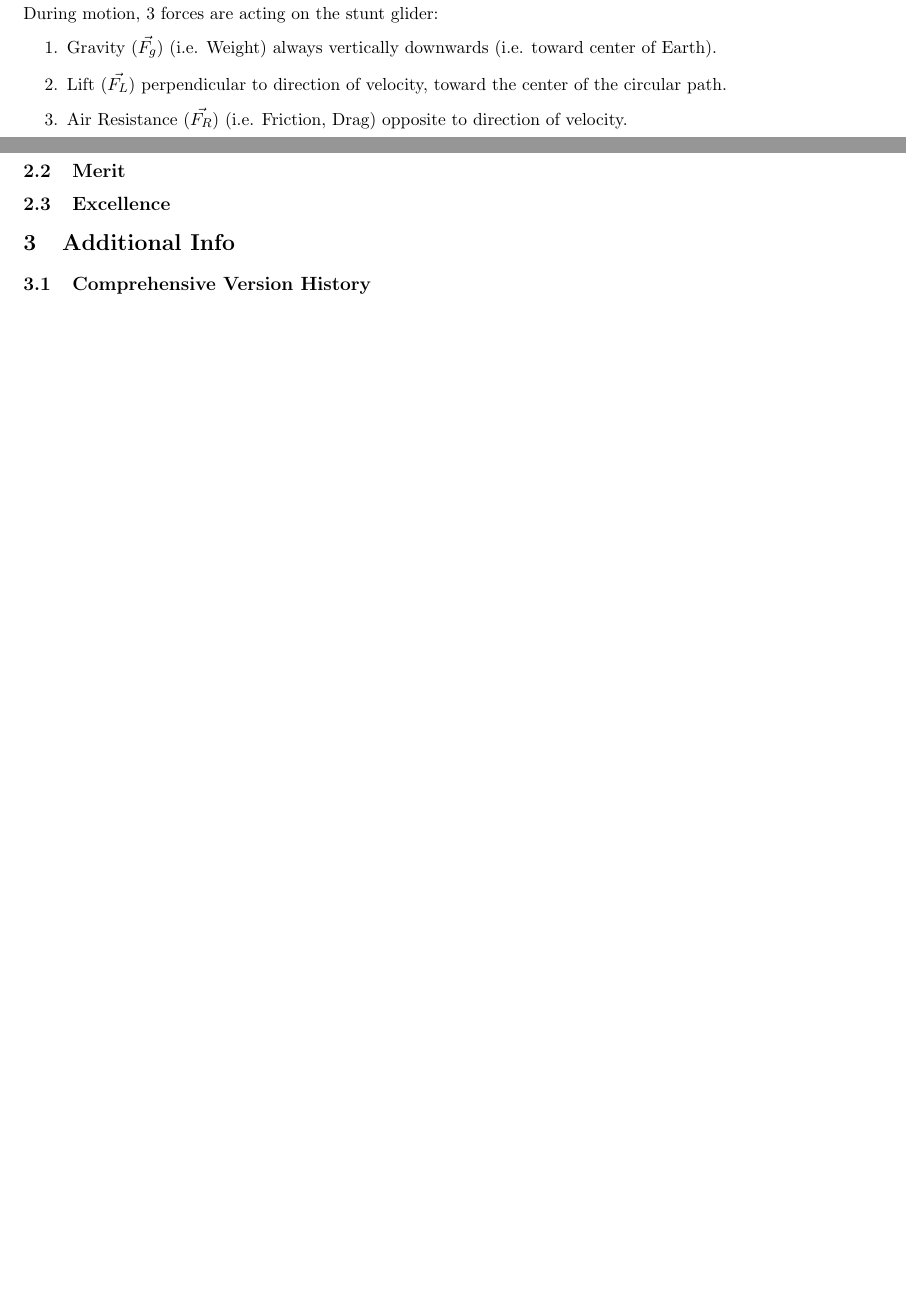
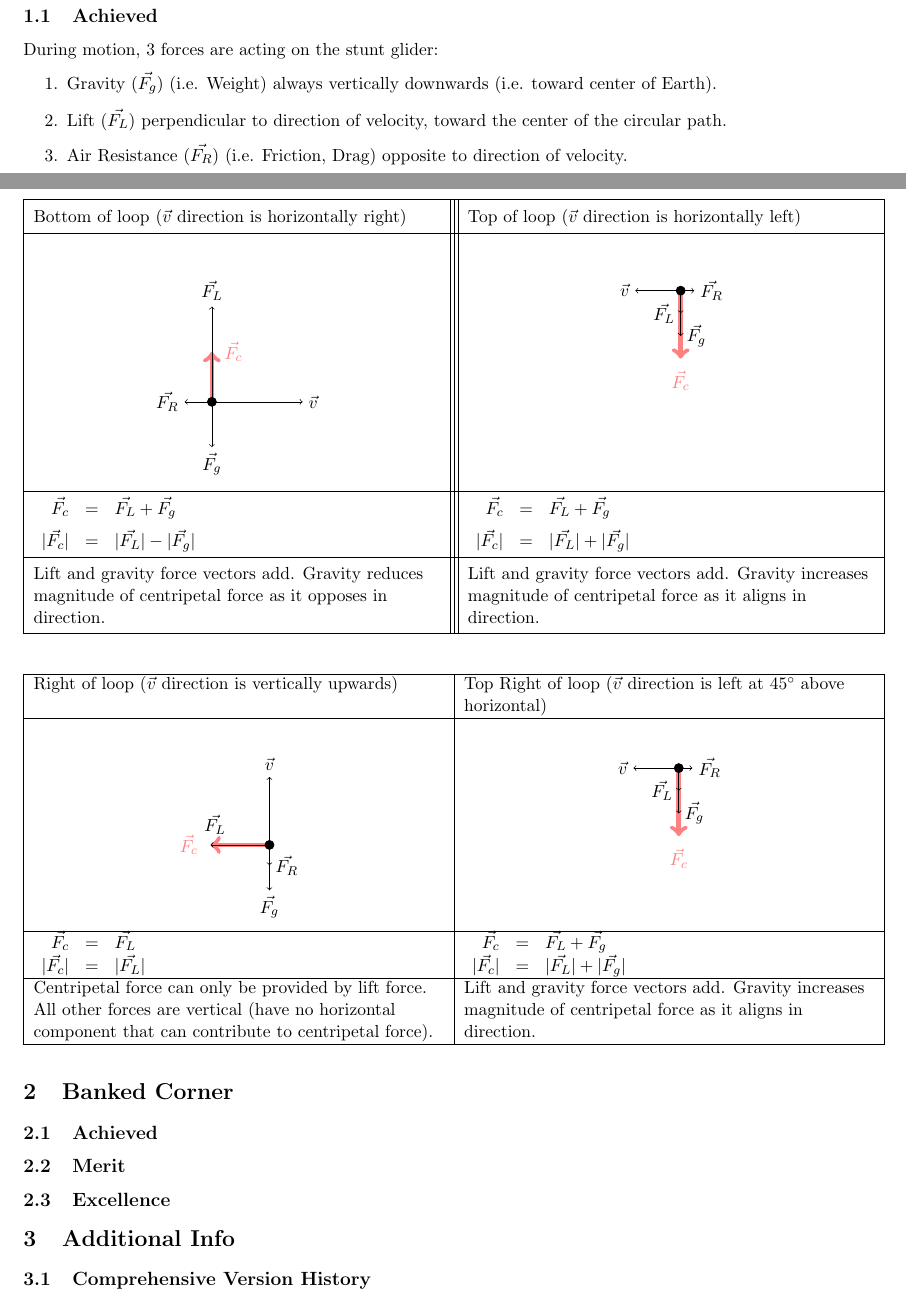
Before and after one commit to NathanTaskerPersonal/AS91522, a LaTeX document (AS91522.tex): two parts of pages 2 and 6 of 6 before the commit and two parts of pages 2 and 6 of 7 after it, joined at a grey line, cut at the place of the change, the shorter picture padded with empty space. Compiled offline with pdfLaTeX.

Commit message:
Started Centripetal Force Diagrams

```diff
--- a/AS91522.tex
+++ b/AS91522.tex
@@ -1,8 +1,10 @@
 \documentclass[11pt, a4paper]{article}
+\usepackage[none]{hyphenat}
+\sloppy
 \usepackage[left=1cm, right=1cm, top=1cm, bottom=2cm]{geometry}
 \parindent 0px % indent new lines by 0 pixels
 \usepackage[utf8]{inputenc}
-\usepackage{hyperref, amsfonts,amssymb,amsmath,tikz,pgfplots,float,graphicx}
+\usepackage{hyperref, amsfonts,amssymb,amsmath,tikz,pgfplots,float,graphicx,tabularx,array}
 \usetikzlibrary{positioning}
 
 \def\ParagraphSpacing{30pt}
@@ -199,7 +201,126 @@
 			\node at (0,0) [align=center] {$\vec{F_g}$ Gravity\\[\InfoSpacing]$\vec{F_L}$ Lift\\[\InfoSpacing]$\vec{F_R}$ Air Resistance\\[\InfoSpacing]$\vec{v}$ Velocity};
 		\end{tikzpicture}
 	\end{center}
-	% continue
+	\begin{table}[H]
+		\renewcommand{\arraystretch}{1.5}
+		\begin{tabularx}{\textwidth}{|>{\raggedright\arraybackslash}X|||>{\raggedright\arraybackslash}X|}
+			\hline
+			Bottom of loop ($\vec{v}$ direction is horizontally right)
+			&
+			Top of loop ($\vec{v}$ direction is horizontally left)\\
+			\hline
+			\begin{center}
+				\begin{tikzpicture}
+					\pgfmathsetmacro{\LA}{2.1}
+					\pgfmathsetmacro{\VelA}{2}
+					\pgfmathsetmacro{\GravityLength}{1}
+					\pgfmathsetmacro{\GliderPointRadius}{0.1}
+					\pgfmathsetmacro{\ARVel}{0.3}
+					\pgfmathsetmacro{\FC}{\LA-\GravityLength}
+					% BOTTOM
+					\draw[->, red!50!white, line width=1mm] (0,0) -- ++(0,\FC) node[right,xshift=1mm] {$\vec{F_c}$};
+					\draw[->] (0,0) -- ++(\VelA,0) node[right] {$\vec{v}$};
+					\draw[->] (0,0) -- ++(0,-\GravityLength) node[below] {$\vec{F_g}$};
+					\draw[->] (0,0) -- ++(0,\LA) node[above] {$\vec{F_L}$};
+					\draw[->] (0,0) -- ++(-\VelA*\ARVel,0) node[left] {$\vec{F_R}$};
+					\filldraw[black] (0,0) circle (\GliderPointRadius);
+				\end{tikzpicture}
+			\end{center}
+			&
+			\begin{center}
+				\begin{tikzpicture}
+					\pgfmathsetmacro{\LE}{0.5}
+					\pgfmathsetmacro{\VelE}{1}
+					\pgfmathsetmacro{\GravityLength}{1}
+					\pgfmathsetmacro{\GliderPointRadius}{0.1}
+					\pgfmathsetmacro{\ARVel}{0.3}
+					\pgfmathsetmacro{\FC}{\LE+\GravityLength}
+					% TOP
+					\draw[->, red!50!white, line width=1mm] (0,0) -- ++(0,-\FC) node[below,yshift=-1mm] {$\vec{F_c}$};
+					\filldraw[black] (0,0) circle (\GliderPointRadius);
+					\draw[->] (0,0) -- ++(-\VelE,0) node[left] {$\vec{v}$};
+					\draw[->] (0,0) -- ++(0,-\GravityLength) node[right] {$\vec{F_g}$};
+					\draw[->] (0,0) -- ++(0,-\LE) node[left] {$\vec{F_L}$};
+					\draw[->] (0,0) -- ++(\VelE*\ARVel,0) node[right] {$\vec{F_R}$};
+				\end{tikzpicture}
+			\end{center}\\
+			\hline
+			$\begin{array}{rcl}
+				\vec{F_c}&=&\vec{F_L}+\vec{F_g}\\
+				|\vec{F_c}|&=&|\vec{F_L}|-|\vec{F_g}|
+			\end{array}$
+			&
+			$\begin{array}{rcl}
+				\vec{F_c}&=&\vec{F_L}+\vec{F_g}\\
+				|\vec{F_c}|&=&|\vec{F_L}|+|\vec{F_g}|
+			\end{array}$\\
+			\hline
+			Lift and gravity force vectors add. Gravity reduces magnitude of centripetal force as it opposes in direction.
+			&
+			Lift and gravity force vectors add. Gravity increases magnitude of centripetal force as it aligns in direction.\\
+			\hline
+		\end{tabularx}
+	\end{table}
+
+	\begin{table}[H]
+		\begin{tabularx}{\textwidth}{|>{\raggedright\arraybackslash}X|>{\raggedright\arraybackslash}X|}
+			\hline
+			Right of loop ($\vec{v}$ direction is vertically upwards)
+			&
+			Top Right of loop ($\vec{v}$ direction is left at $45^\circ$ above horizontal)\\
+			\hline
+			\begin{center}
+				\begin{tikzpicture}
+					\pgfmathsetmacro{\LC}{1.3}
+					\pgfmathsetmacro{\VelC}{1.5}
+					\pgfmathsetmacro{\GravityLength}{1}
+					\pgfmathsetmacro{\GliderPointRadius}{0.1}
+					\pgfmathsetmacro{\ARVel}{0.3}
+					% RIGHT
+					\draw[->, red!50!white, line width=1mm] (0,0) -- ++(-\LC,0) node[left,xshift=-1mm] {$\vec{F_c}$};
+					\filldraw[black] (0,0) circle (\GliderPointRadius);
+					\draw[->] (0,0) -- ++(0, \VelC) node[above] {$\vec{v}$};
+					\draw[->] (0,0) -- ++(0,-\GravityLength) node[below] {$\vec{F_g}$};
+					\draw[->] (0,0) -- ++(-\LC,0) node[above,xshift=1mm,yshift=1mm] {$\vec{F_L}$};
+					\draw[->] (0,0) -- ++(0,-\VelC*\ARVel) node[right] {$\vec{F_R}$};
+				\end{tikzpicture}
+			\end{center}
+			&
+			\begin{center}
+				\begin{tikzpicture}
+					\pgfmathsetmacro{\LE}{0.5}
+					\pgfmathsetmacro{\VelE}{1}
+					\pgfmathsetmacro{\GravityLength}{1}
+					\pgfmathsetmacro{\GliderPointRadius}{0.1}
+					\pgfmathsetmacro{\ARVel}{0.3}
+					\pgfmathsetmacro{\FC}{\LE+\GravityLength}
+					% TOP
+					\draw[->, red!50!white, line width=1mm] (0,0) -- ++(0,-\FC) node[below,yshift=-1mm] {$\vec{F_c}$};
+					\filldraw[black] (0,0) circle (\GliderPointRadius);
+					\draw[->] (0,0) -- ++(-\VelE,0) node[left] {$\vec{v}$};
+					\draw[->] (0,0) -- ++(0,-\GravityLength) node[right] {$\vec{F_g}$};
+					\draw[->] (0,0) -- ++(0,-\LE) node[left] {$\vec{F_L}$};
+					\draw[->] (0,0) -- ++(\VelE*\ARVel,0) node[right] {$\vec{F_R}$};
+				\end{tikzpicture}
+			\end{center}\\
+			\hline
+			$\begin{array}{rcl}
+				\vec{F_c}&=&\vec{F_L}\\
+				|\vec{F_c}|&=&|\vec{F_L}|
+			\end{array}$
+			&
+			$\begin{array}{rcl}
+				\vec{F_c}&=&\vec{F_L}+\vec{F_g}\\
+				|\vec{F_c}|&=&|\vec{F_L}|+|\vec{F_g}|
+			\end{array}$\\
+			\hline
+			Centripetal force can only be provided by lift force. All other forces are vertical (have no horizontal component that can contribute to centripetal force).
+			&
+			Lift and gravity force vectors add. Gravity increases magnitude of centripetal force as it aligns in direction.\\
+			\hline
+		\end{tabularx}
+	\end{table}
+
 	\section{Banked Corner}
 	\subsection{Achieved}
 	\subsection{Merit}
```
Also changed, not shown: AS91522.pdf, AS91522.tex (2 more changed lines).
